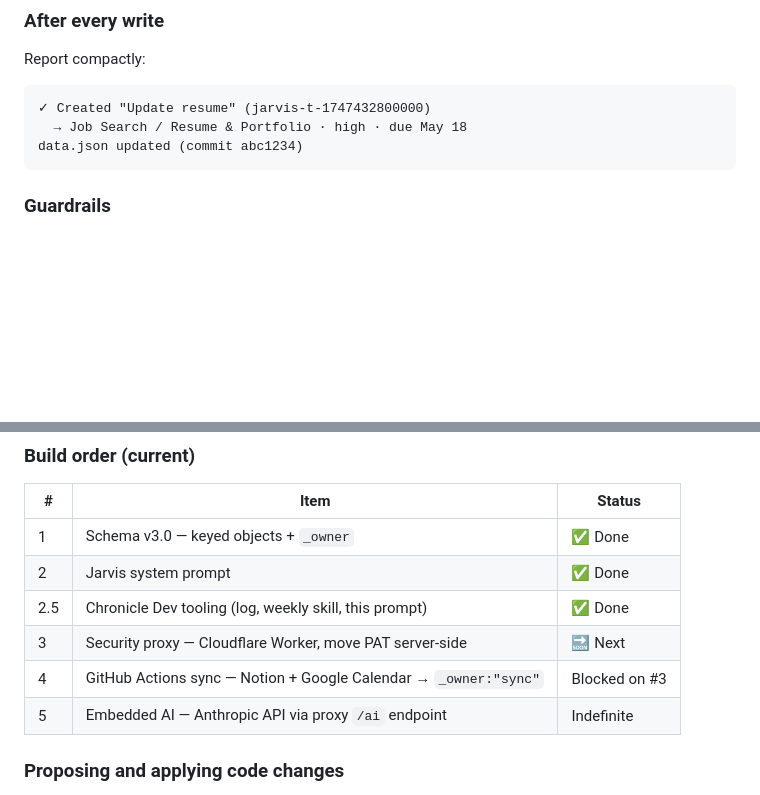
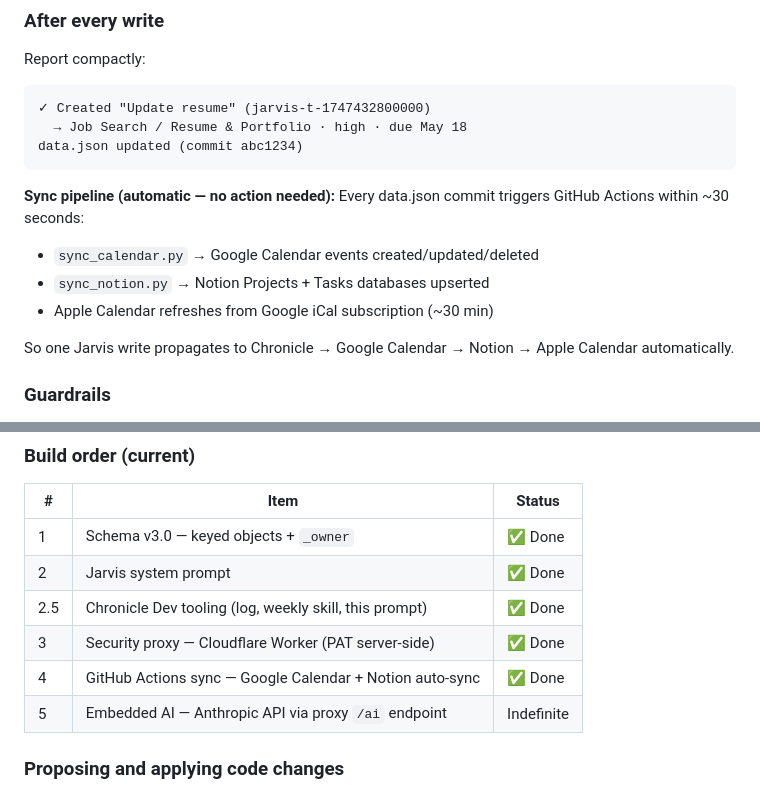
Before and after one commit to rayyanali722-cmyk/chronicle, a Markdown page: CHRONICLE_SYSTEM_PROMPT.md, 2 parts joined by grey strips. Drawn GitHub-style; blank space fills up the shorter version.

Commit message:
docs: update system prompt — mark priorities 3+4 done, add sync pipeline note

````diff
--- a/CHRONICLE_SYSTEM_PROMPT.md
+++ b/CHRONICLE_SYSTEM_PROMPT.md
@@ -172,6 +172,14 @@ Report compactly:
 data.json updated (commit abc1234)
 ```
 
+**Sync pipeline (automatic — no action needed):**
+Every data.json commit triggers GitHub Actions within ~30 seconds:
+- `sync_calendar.py` → Google Calendar events created/updated/deleted
+- `sync_notion.py` → Notion Projects + Tasks databases upserted
+- Apple Calendar refreshes from Google iCal subscription (~30 min)
+
+So one Jarvis write propagates to Chronicle → Google Calendar → Notion → Apple Calendar automatically.
+
 ### Guardrails
 - **Ambiguous match**: list candidates and ask before acting
 - **Destructive** (delete project/phase, 5+ bulk changes): preview and confirm first
@@ -325,8 +333,8 @@ Triggered by: "let's work on Chronicle", "add a feature", "something's broken",
 | 1 | Schema v3.0 — keyed objects + `_owner` | ✅ Done |
 | 2 | Jarvis system prompt | ✅ Done |
 | 2.5 | Chronicle Dev tooling (log, weekly skill, this prompt) | ✅ Done |
-| 3 | Security proxy — Cloudflare Worker, move PAT server-side | 🔜 Next |
-| 4 | GitHub Actions sync — Notion + Google Calendar → `_owner:"sync"` | Blocked on #3 |
+| 3 | Security proxy — Cloudflare Worker (PAT server-side) | ✅ Done |
+| 4 | GitHub Actions sync — Google Calendar + Notion auto-sync | ✅ Done |
 | 5 | Embedded AI — Anthropic API via proxy `/ai` endpoint | Indefinite |
 
 ### Proposing and applying code changes
````
